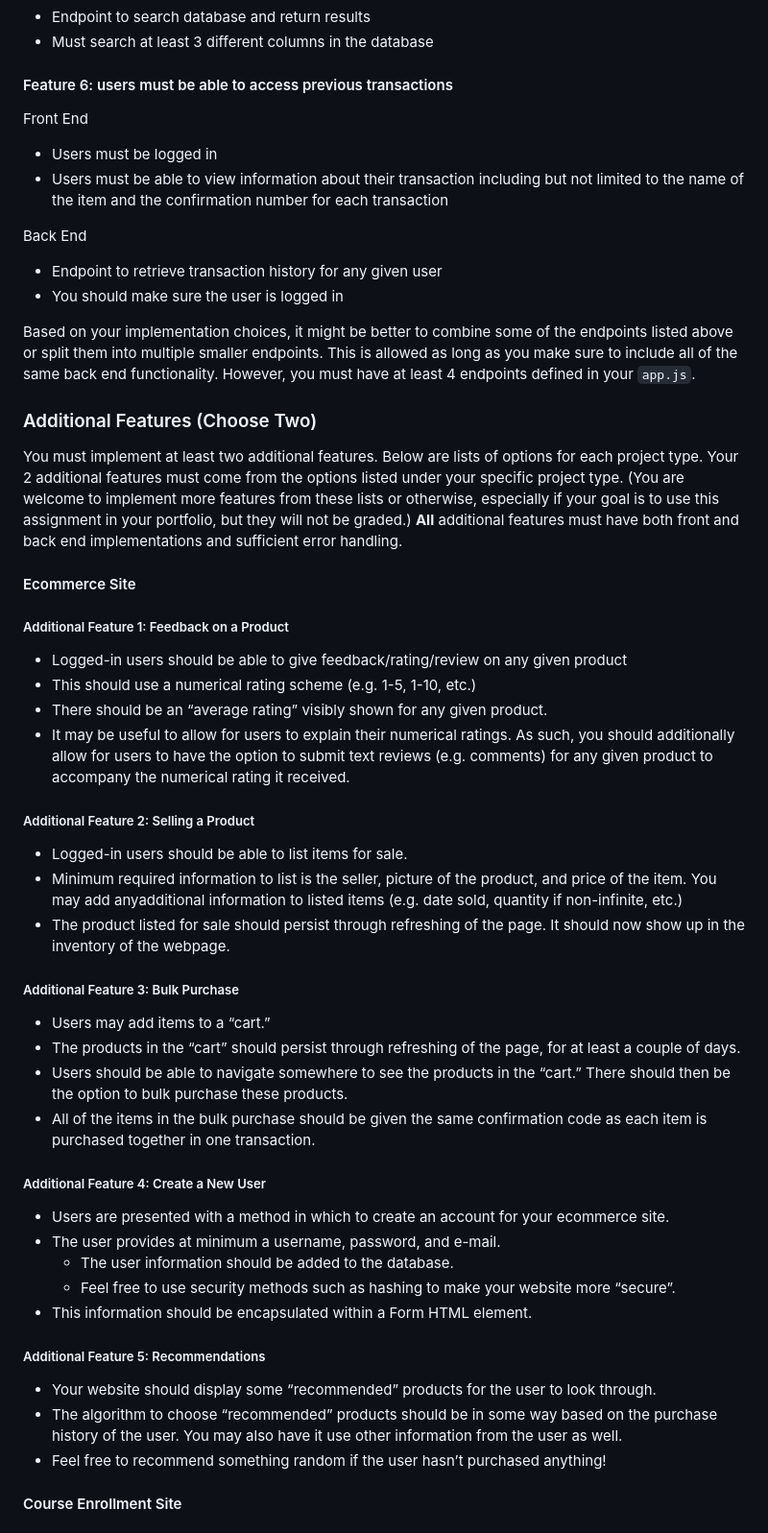
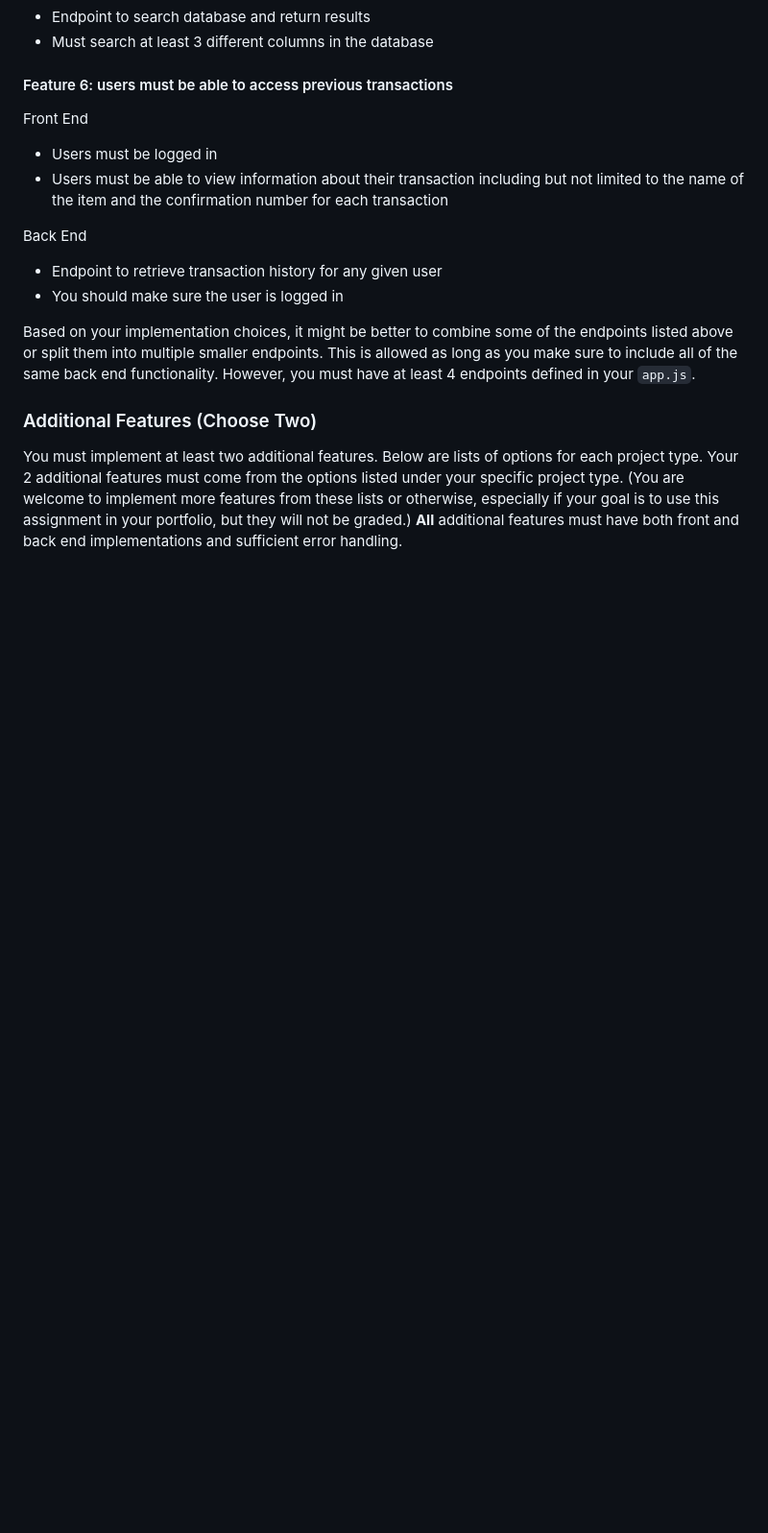
Before and after one commit to moserc/ad320-final, a Markdown page: README.md, the part around one of its changes. Shown at 96% size. Rendered like a GitHub page; blank space fills up the shorter version.

```diff
--- a/README.md
+++ b/README.md
@@ -188,37 +188,3 @@ Based on your implementation choices, it might be better to combine some of the
 ### Additional Features (Choose Two)
 You must implement at least two additional features. Below are lists of options for each project type. Your 2 additional features must come from the options listed under your specific project type. (You are welcome to implement more features from these lists or otherwise, especially if your goal is to use this assignment in your portfolio, but they will not be graded.)  **All** additional features must have both front and back end implementations and sufficient error handling.
 
-#### Ecommerce Site
-
-##### Additional Feature 1: Feedback on a Product
-  * Logged-in users should be able to give feedback/rating/review on any given product
-  * This should use a numerical rating scheme (e.g. 1-5, 1-10, etc.)
-  * There should be an “average rating” visibly shown for any given product.
-  * It may be useful to allow for users to explain their numerical ratings. As such, you should additionally allow for users to have the option to submit text reviews (e.g. comments) for any given product to accompany the numerical rating it received.
-
-##### Additional Feature 2: Selling a Product
-  * Logged-in users should be able to list items for sale.
-  * Minimum required information to list is the seller, picture of the product, and price of the item. You may add anyadditional information to listed items (e.g. date sold, quantity if non-infinite, etc.)
-  * The product listed for sale should persist through refreshing of the page. It should now show up in the inventory of the webpage.
-
-##### Additional Feature 3: Bulk Purchase
-  * Users may add items to a “cart.”
-  * The products in the “cart” should persist through refreshing of the page, for at least a couple of days.
-  * Users should be able to navigate somewhere to see the products in the “cart.” There should then be the option to bulk purchase these products.
-  * All of the items in the bulk purchase should be given the same confirmation code as each item is purchased together in one transaction.
-
-##### Additional Feature 4: Create a New User
-  * Users are presented with a method in which to create an account for your ecommerce site.
-  * The user provides at minimum a username, password, and e-mail.
-    * The user information should be added to the database.
-    * Feel free to use security methods such as hashing to make your website more “secure”.
-  * This information should be encapsulated within a Form HTML element.
-
-##### Additional Feature 5: Recommendations
-  * Your website should display some “recommended” products for the user to look through.
-  * The algorithm to choose “recommended” products should be in some way based on the purchase history of the user. You may also have it use other information from the user as well.
-  * Feel free to recommend something random if the user hasn’t purchased anything!
-
-
-#### Course Enrollment Site
-
```
Also changed, not shown: other parts of README.md (+0 -30 lines), REQUIREMENTS.md (added, +170 -0 lines).
